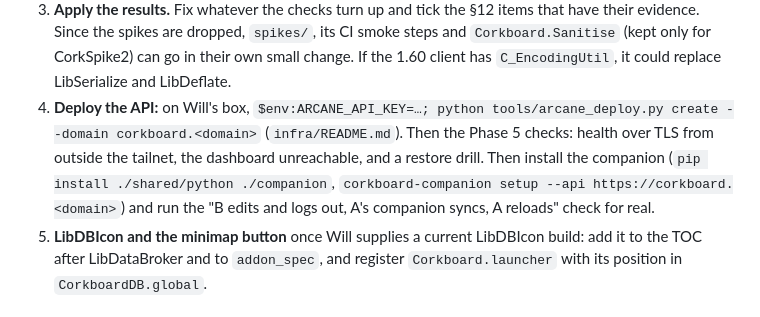
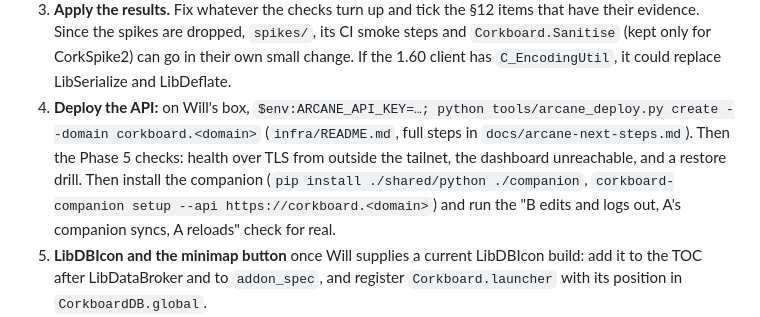
Before and after one commit to willcrisp/Corkboard, a Markdown page: docs/next-steps.md, the part around the change. GitHub-like rendering.

Commit message:
Save the Arcane deploy instructions as docs/arcane-next-steps.md
Co-Authored-By: Claude Opus 5.5 <noreply@anthropic.com>
Claude-Session: https://claude.ai/code/session_01AwwSLtsV6BhKxHZnn7aGD1

```diff
--- a/docs/next-steps.md
+++ b/docs/next-steps.md
@@ -104,7 +104,7 @@ Do these in order unless Will says otherwise.
    6. A removes B in the Members tab: B stops getting A's edits. A sends the new invite, B joins with it, and syncing resumes.
    7. Send Lua errors and screenshots of the window, the Members tab, the debug panel and the status line.
 3. **Apply the results.** Fix whatever the checks turn up and tick the §12 items that have their evidence. Since the spikes are dropped, `spikes/`, its CI smoke steps and `Corkboard.Sanitise` (kept only for CorkSpike2) can go in their own small change. If the 1.60 client has `C_EncodingUtil`, it could replace LibSerialize and LibDeflate.
-4. **Deploy the API:** on Will's box, `$env:ARCANE_API_KEY=…; python tools/arcane_deploy.py create --domain corkboard.<domain>` (`infra/README.md`). Then the Phase 5 checks: health over TLS from outside the tailnet, the dashboard unreachable, and a restore drill. Then install the companion (`pip install ./shared/python ./companion`, `corkboard-companion setup --api https://corkboard.<domain>`) and run the "B edits and logs out, A's companion syncs, A reloads" check for real.
+4. **Deploy the API:** on Will's box, `$env:ARCANE_API_KEY=…; python tools/arcane_deploy.py create --domain corkboard.<domain>` (`infra/README.md`, full steps in `docs/arcane-next-steps.md`). Then the Phase 5 checks: health over TLS from outside the tailnet, the dashboard unreachable, and a restore drill. Then install the companion (`pip install ./shared/python ./companion`, `corkboard-companion setup --api https://corkboard.<domain>`) and run the "B edits and logs out, A's companion syncs, A reloads" check for real.
 5. **LibDBIcon and the minimap button** once Will supplies a current LibDBIcon build: add it to the TOC after LibDataBroker and to `addon_spec`, and register `Corkboard.launcher` with its position in `CorkboardDB.global`.
 6. **Phase 6 for real:** CurseForge and Wago IDs and tokens, a signing certificate, and a Windows/macOS test of the companion's window and PyInstaller build.
 
```
Also changed, not shown: docs/arcane-next-steps.md (added, +67 -0 lines).
